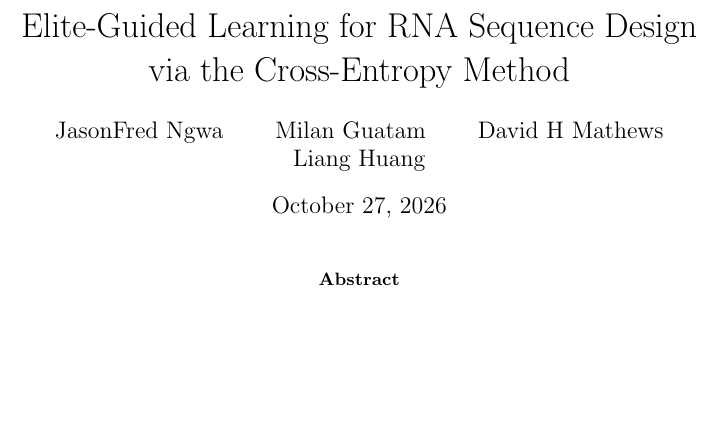
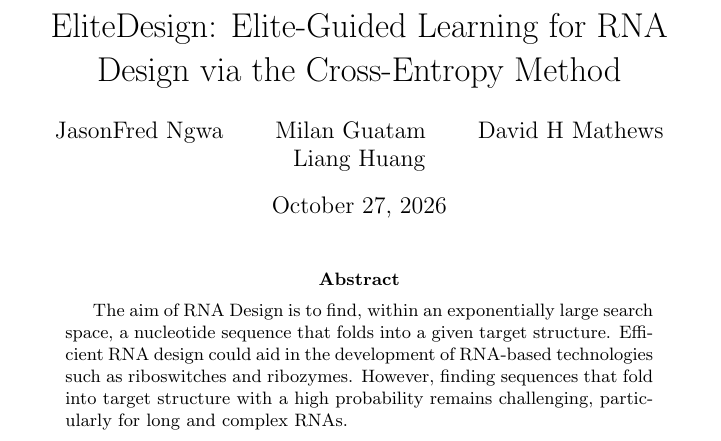
Before and after one commit to JSONFN21/EliteDesign-Paper, a LaTeX paper (CEM-RNA.tex): part of the page, cut so that both start at the same text, the shorter picture padded with empty space. Compiled offline with pdfLaTeX.

Commit message:
3 sentences

```diff
--- a/CEM-RNA.tex
+++ b/CEM-RNA.tex
@@ -1,6 +1,6 @@
 \documentclass{article}
 
-\title{Elite-Guided Learning for RNA Sequence Design via the Cross-Entropy Method}
+\title{EliteDesign: Elite-Guided Learning for RNA Design via the Cross-Entropy Method}
 \author{JasonFred Ngwa \and Milan Guatam \and David H Mathews \and Liang Huang}
 
 \date{\today}
@@ -9,7 +9,11 @@
 \maketitle
 
 \begin{abstract}
-
+    The aim of RNA Design is to find, within an exponentially large search space,
+    a nucleotide sequence that folds into a given target structure. Efficient RNA design could aid in
+    the development of RNA-based technologies such as riboswitches and ribozymes. However,
+    finding sequences that fold into target structure with a high probability remains challenging,
+    particularly for long and complex RNAs.
 \end{abstract}
 
 \end{document}
```
Also changed, not shown: 1 other file.
